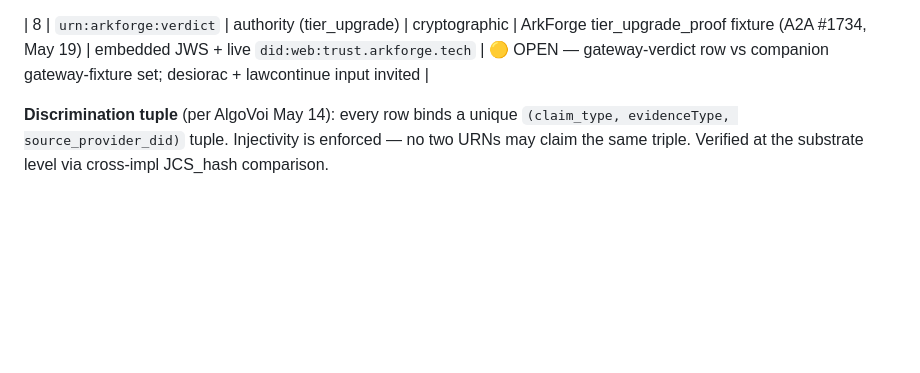
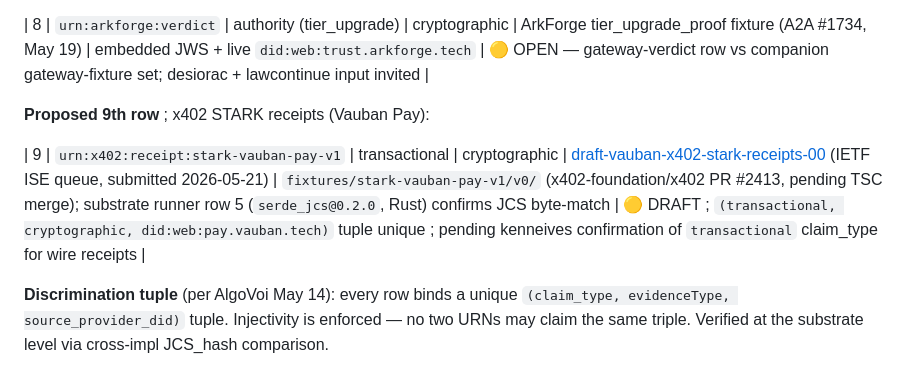
Before and after one commit to agentgraph-co/agentgraph, a Markdown page: docs/standards/v0.3.3-working-doc.md, the part around the change. Drawn GitHub-style; blank space fills up the shorter version.

Commit message:
feat(ctef): add row 9 urn:x402:receipt:stark-vauban-pay-v1 (transactional, cryptographic)
Propose CTEF URN-layer row 9 for x402 STARK receipts (Vauban Pay).
Claim type: transactional ; evidenceType: cryptographic.
IETF I-D: draft-vauban-x402-stark-receipts-00 (ISE queue, 2026-05-21).
Fixtures pending: x402-foundation/x402 PR #2413 (Axis 1 STARK receipts).
Substrate: serde_jcs@0.2.0 Rust runner (row 5) confirms JCS byte-match.
Discrimination tuple (transactional, cryptographic, did:web:pay.vauban.tech) unique.
DRAFT pending kenneives confirmation of transactional claim_type for wire receipts.

```diff
--- a/docs/standards/v0.3.3-working-doc.md
+++ b/docs/standards/v0.3.3-working-doc.md
@@ -85,6 +85,11 @@ Placeholder rows for maintainer PRs are marked `🟡 PLACEHOLDER` — please PR
 **Optional 8th row** — open architectural question on A2A #1734 (ArkForge):
 
 | 8 | `urn:arkforge:verdict` | authority (tier_upgrade) | cryptographic | ArkForge tier_upgrade_proof fixture (A2A #1734, May 19) | embedded JWS + live `did:web:trust.arkforge.tech` | 🟡 OPEN — gateway-verdict row vs companion gateway-fixture set; desiorac + lawcontinue input invited |
+
+
+**Proposed 9th row** ; x402 STARK receipts (Vauban Pay):
+
+| 9 | `urn:x402:receipt:stark-vauban-pay-v1` | transactional | cryptographic | [draft-vauban-x402-stark-receipts-00](https://datatracker.ietf.org/doc/draft-vauban-x402-stark-receipts/) (IETF ISE queue, submitted 2026-05-21) | `fixtures/stark-vauban-pay-v1/v0/` (x402-foundation/x402 PR #2413, pending TSC merge); substrate runner row 5 (`serde_jcs@0.2.0`, Rust) confirms JCS byte-match | 🟡 DRAFT ; `(transactional, cryptographic, did:web:pay.vauban.tech)` tuple unique ; pending kenneives confirmation of `transactional` claim_type for wire receipts |
 
 **Discrimination tuple** (per AlgoVoi May 14): every row binds a unique `(claim_type, evidenceType, source_provider_did)` tuple. Injectivity is enforced — no two URNs may claim the same triple. Verified at the substrate level via cross-impl JCS_hash comparison.
 
```
